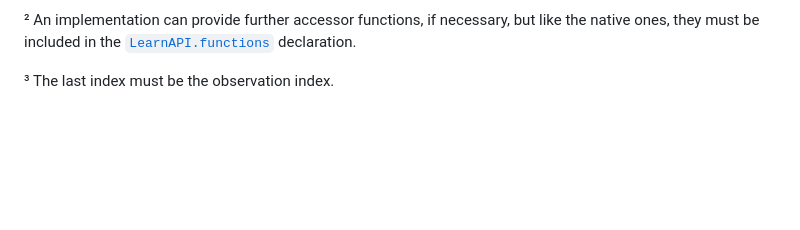
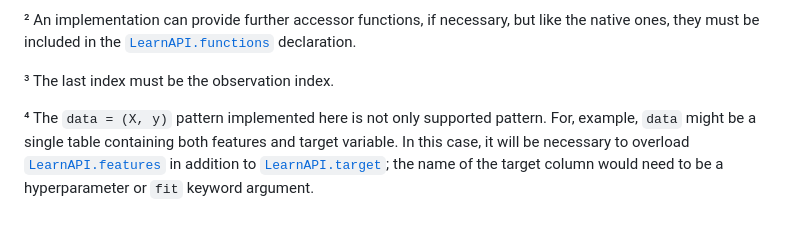
Before and after one commit to JuliaAI/LearnAPI.jl, a Markdown page: docs/src/anatomy_of_an_implementation.md, the part around the change printed below. GitHub-like rendering; blank space fills up the shorter version.

Commit message:
clarify alternative data patterns in "anatomy of an interface"

```diff
--- a/docs/src/anatomy_of_an_implementation.md
+++ b/docs/src/anatomy_of_an_implementation.md
@@ -501,3 +501,9 @@ like the native ones, they must be included in the [`LearnAPI.functions`](@ref)
 declaration.
 
 ³ The last index must be the observation index.
+
+⁴ The `data = (X, y)` pattern implemented here is not only supported pattern. For,
+example, `data` might be a single table containing both features and target variable. In
+this case, it will be necessary to overload [`LearnAPI.features`](@ref) in addition to
+[`LearnAPI.target`](@ref); the name of the target column would need to be a hyperparameter
+or `fit` keyword argument.
```
Also changed, not shown: other parts of docs/src/anatomy_of_an_implementation.md (+1 -1 lines).
